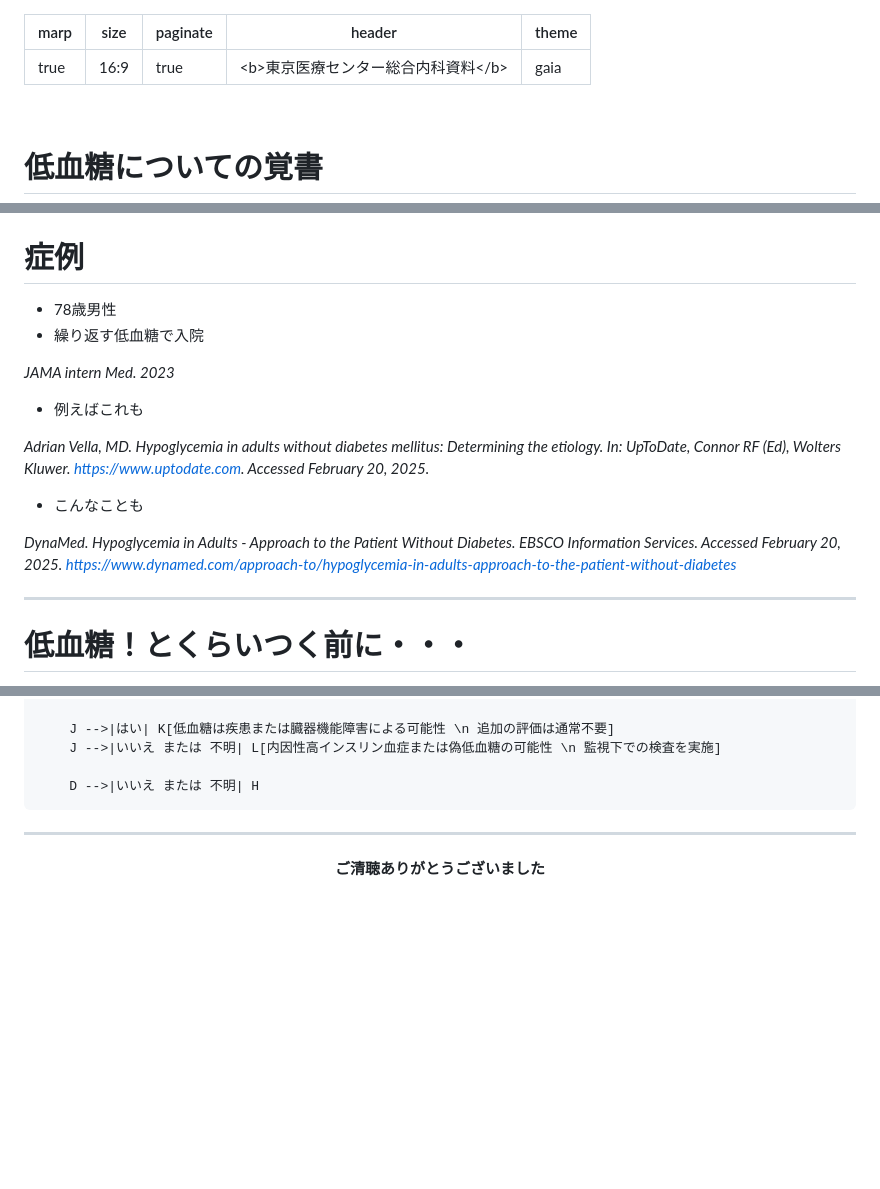
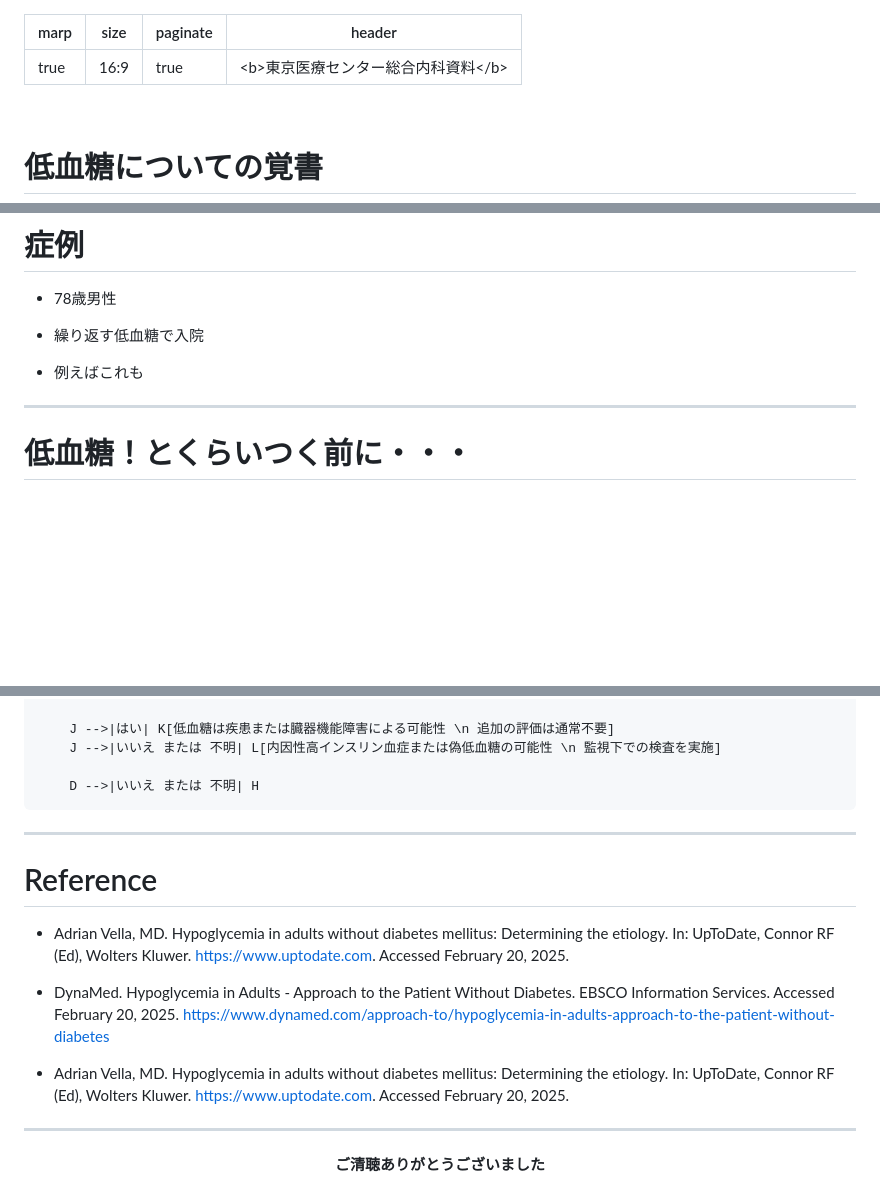
Before and after one commit to figarofuga/hypoglycemia, a Markdown page: hypoglycemia.md, 3 parts joined by grey strips. Drawn GitHub-style; blank space fills up the shorter version.

Commit message:
renew slides

```diff
--- a/hypoglycemia.md
+++ b/hypoglycemia.md
@@ -3,7 +3,6 @@ marp: true
 size: 16:9
 paginate: true
 header: <b>東京医療センター総合内科資料</b>
-theme: gaia
 ---
 <style>
 
@@ -33,11 +32,11 @@ ul li ul {
 
 section cite {
         font-style: normal;
-        font-size: 40%;
+        font-size: 18px;
         line-height: calc(0.25rem * 4);
         text-align: right;
         float: right;
-        width: 60%;
+        width: 50%;
         }
 .mermaid {
     width: 100%;
@@ -52,6 +51,7 @@ section cite {
     max-height: 100%;
     margin: 0 auto
   }
+
 </style>
 
 <!--- _class: title --->
@@ -86,16 +86,7 @@ section cite {
 * 78歳男性
 * 繰り返す低血糖で入院
 
-<cite><em>JAMA intern Med</em>. 2023</cite>
-
 * 例えばこれも
-
-<cite>Adrian Vella, MD. Hypoglycemia in adults without diabetes mellitus: Determining the etiology. In: UpToDate, Connor RF (Ed), Wolters Kluwer. https://www.uptodate.com. Accessed February 20, 2025.</cite>
-
-* こんなことも
-
-<cite>DynaMed. Hypoglycemia in Adults - Approach to the Patient Without Diabetes. EBSCO Information Services. Accessed February 20, 2025. https://www.dynamed.com/approach-to/hypoglycemia-in-adults-approach-to-the-patient-without-diabetes</cite>
-
 
 
 ---
@@ -305,6 +294,17 @@ import mermaid from 'https://cdn.jsdelivr.net/npm/mermaid@11.4.1/dist/mermaid.es
 mermaid.initialize({ startOnLoad: true });
 </script>
 
+---
+
+# Reference
+
+
+* Adrian Vella, MD. Hypoglycemia in adults without diabetes mellitus: Determining the etiology. In: UpToDate, Connor RF (Ed), Wolters Kluwer. https://www.uptodate.com. Accessed February 20, 2025.
+
+* DynaMed. Hypoglycemia in Adults - Approach to the Patient Without Diabetes. EBSCO Information Services. Accessed February 20, 2025. https://www.dynamed.com/approach-to/hypoglycemia-in-adults-approach-to-the-patient-without-diabetes
+
+* Adrian Vella, MD. Hypoglycemia in adults without diabetes mellitus: Determining the etiology. In: UpToDate, Connor RF (Ed), Wolters Kluwer. https://www.uptodate.com. Accessed February 20, 2025.
+
 
 ---
 <!---
```
Also changed, not shown: other parts of hypoglycemia.md (+0 -2 lines).
